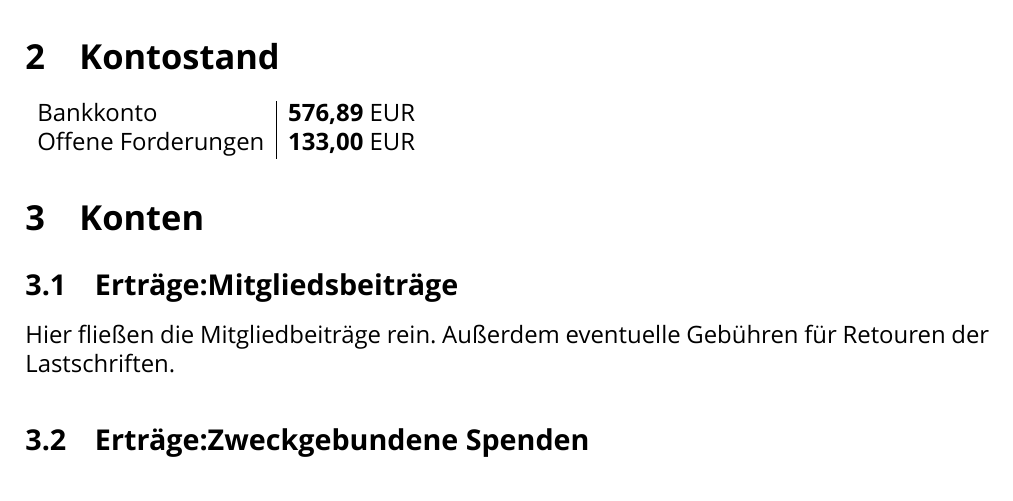
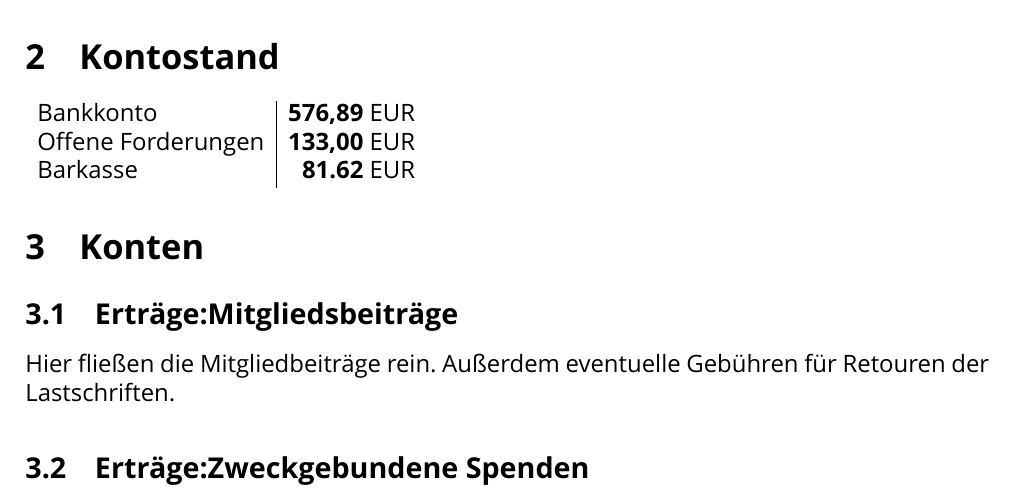
Before and after one commit to vspaceone/documents, a LaTeX document (dokumente/finanzberichte/finanzbericht_2017.tex): part of page 2 of 3, cut so that both start at the same text. Compiled offline with XeLaTeX; a missing font is replaced by an installed copy or a similar font; a LaTeX package or settings file that is missing is left out.

Commit message:
add barkasse

```diff
--- a/dokumente/finanzberichte/finanzbericht_2017.tex
+++ b/dokumente/finanzberichte/finanzbericht_2017.tex
@@ -70,6 +70,7 @@
 \begin{tabular}{ l|r }
 Bankkonto & \textbf{576,89} EUR \\
 Offene Forderungen & \textbf{133,00} EUR \\
+Barkasse & \textbf{81.62} EUR \\
 
 \end{tabular}
 
```
Also changed, not shown: dokumente/jahresberichte/jahresbericht_2017.md (+0 -1 lines).
